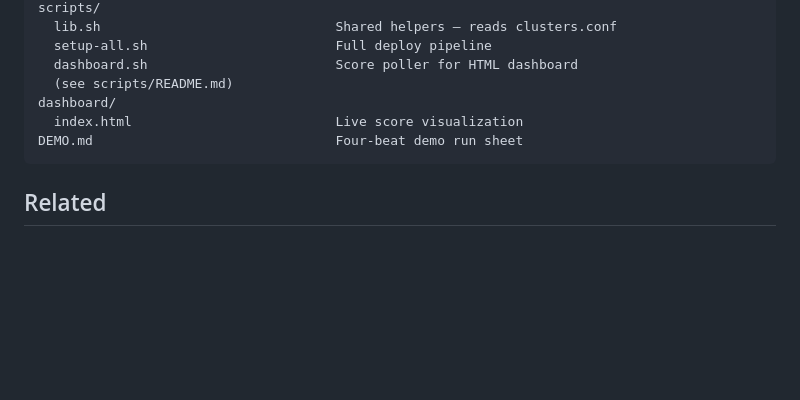
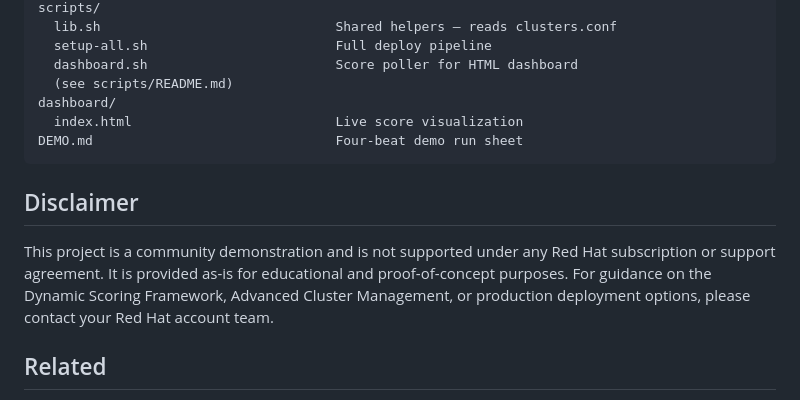
Before and after one commit to augustrh/rhacm-dsf-scorer, a Markdown page: README.md, the part around the change. GitHub-like rendering; blank space fills up the shorter version.

Commit message:
docs: add disclaimer to README
Co-Authored-By: Claude Opus 4.6 <noreply@anthropic.com>

````diff
--- a/README.md
+++ b/README.md
@@ -175,6 +175,10 @@ dashboard/
 DEMO.md                               Four-beat demo run sheet
 ```
 
+## Disclaimer
+
+This project is a community demonstration and is not supported under any Red Hat subscription or support agreement. It is provided as-is for educational and proof-of-concept purposes. For guidance on the Dynamic Scoring Framework, Advanced Cluster Management, or production deployment options, please contact your Red Hat account team.
+
 ## Related
 
 - [Dynamic Scoring Framework](https://github.com/open-cluster-management-io/dynamic-scoring-framework) — the upstream OCM addon
````
